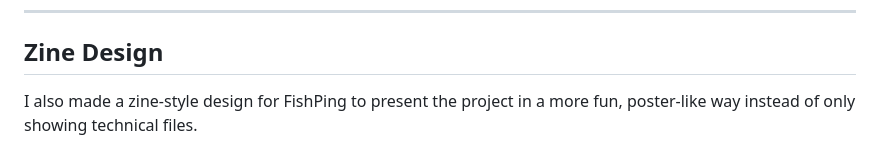
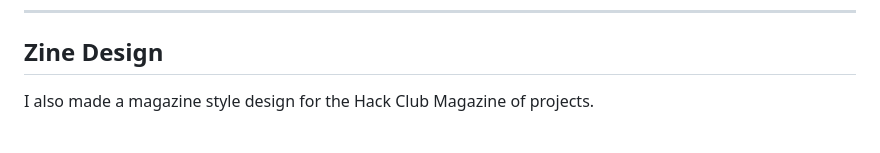
Before and after one commit to DjukicAleksej/fishping, a Markdown page: README.md, the part around the change. Rendered like a GitHub page.

Commit message:
Update zine design description in README

```diff
--- a/README.md
+++ b/README.md
@@ -12,7 +12,7 @@ I wanted this project to be a mix of real outdoor usefulness and hardware learni
 
 ## Zine Design
 
-I also made a zine-style design for FishPing to present the project in a more fun, poster-like way instead of only showing technical files.
+I also made a magazine style design for the Hack Club Magazine of projects.
 
 ![FishPing zine design](Zine.png)
 
```
